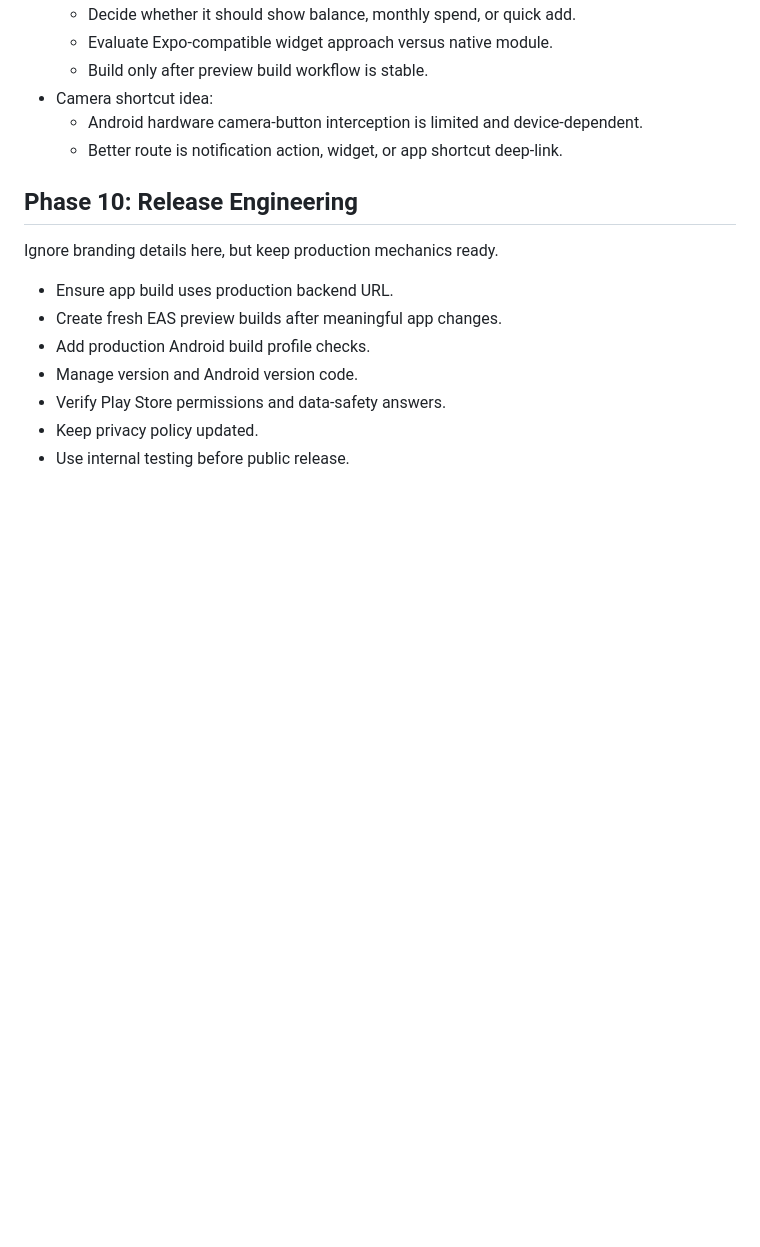
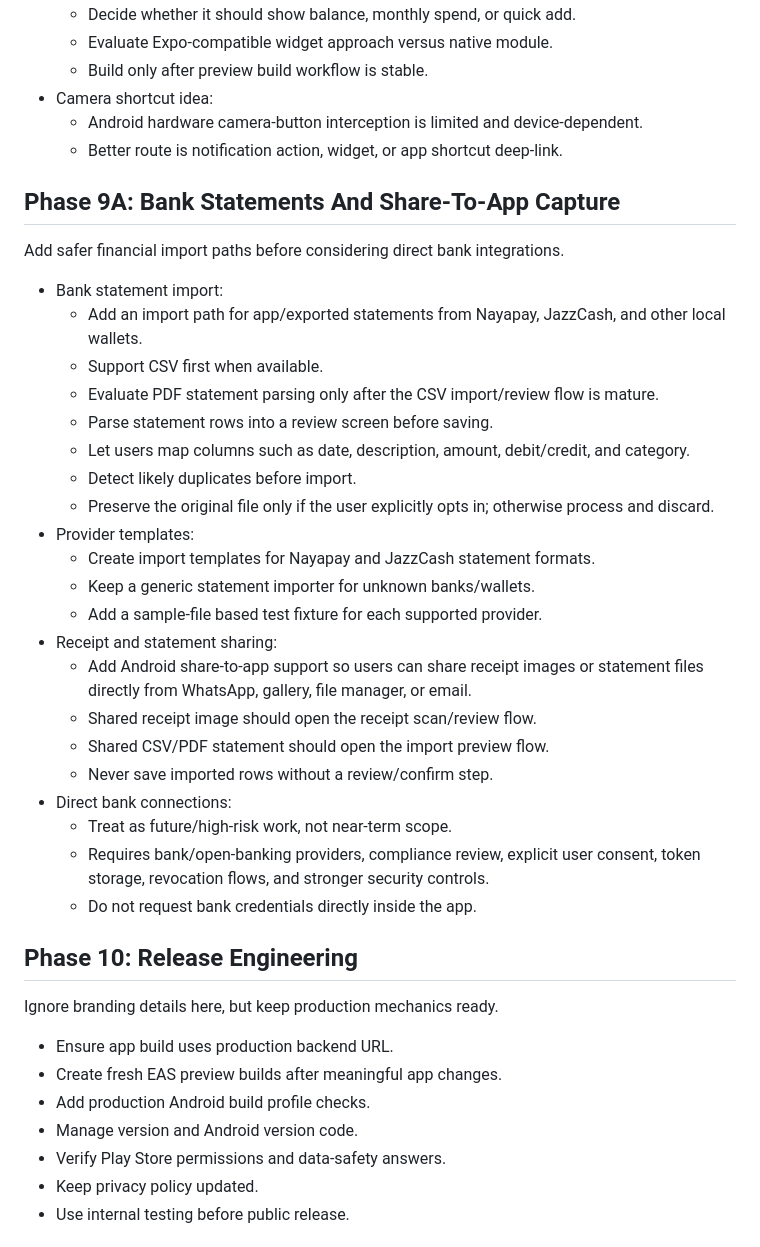
Before and after one commit to shabanakhtar/Finance-Tracker, a Markdown page: docs/product-roadmap.md, the part around the change. GitHub-like rendering; blank space fills up the shorter version.

Commit message:
Add statement import roadmap

```diff
--- a/docs/product-roadmap.md
+++ b/docs/product-roadmap.md
@@ -291,6 +291,32 @@ These are useful, but should come after core UX and AI quota work.
   - Android hardware camera-button interception is limited and device-dependent.
   - Better route is notification action, widget, or app shortcut deep-link.
 
+## Phase 9A: Bank Statements And Share-To-App Capture
+
+Add safer financial import paths before considering direct bank integrations.
+
+- Bank statement import:
+  - Add an import path for app/exported statements from Nayapay, JazzCash, and other local wallets.
+  - Support CSV first when available.
+  - Evaluate PDF statement parsing only after the CSV import/review flow is mature.
+  - Parse statement rows into a review screen before saving.
+  - Let users map columns such as date, description, amount, debit/credit, and category.
+  - Detect likely duplicates before import.
+  - Preserve the original file only if the user explicitly opts in; otherwise process and discard.
+- Provider templates:
+  - Create import templates for Nayapay and JazzCash statement formats.
+  - Keep a generic statement importer for unknown banks/wallets.
+  - Add a sample-file based test fixture for each supported provider.
+- Receipt and statement sharing:
+  - Add Android share-to-app support so users can share receipt images or statement files directly from WhatsApp, gallery, file manager, or email.
+  - Shared receipt image should open the receipt scan/review flow.
+  - Shared CSV/PDF statement should open the import preview flow.
+  - Never save imported rows without a review/confirm step.
+- Direct bank connections:
+  - Treat as future/high-risk work, not near-term scope.
+  - Requires bank/open-banking providers, compliance review, explicit user consent, token storage, revocation flows, and stronger security controls.
+  - Do not request bank credentials directly inside the app.
+
 ## Phase 10: Release Engineering
 
 Ignore branding details here, but keep production mechanics ready.
```
